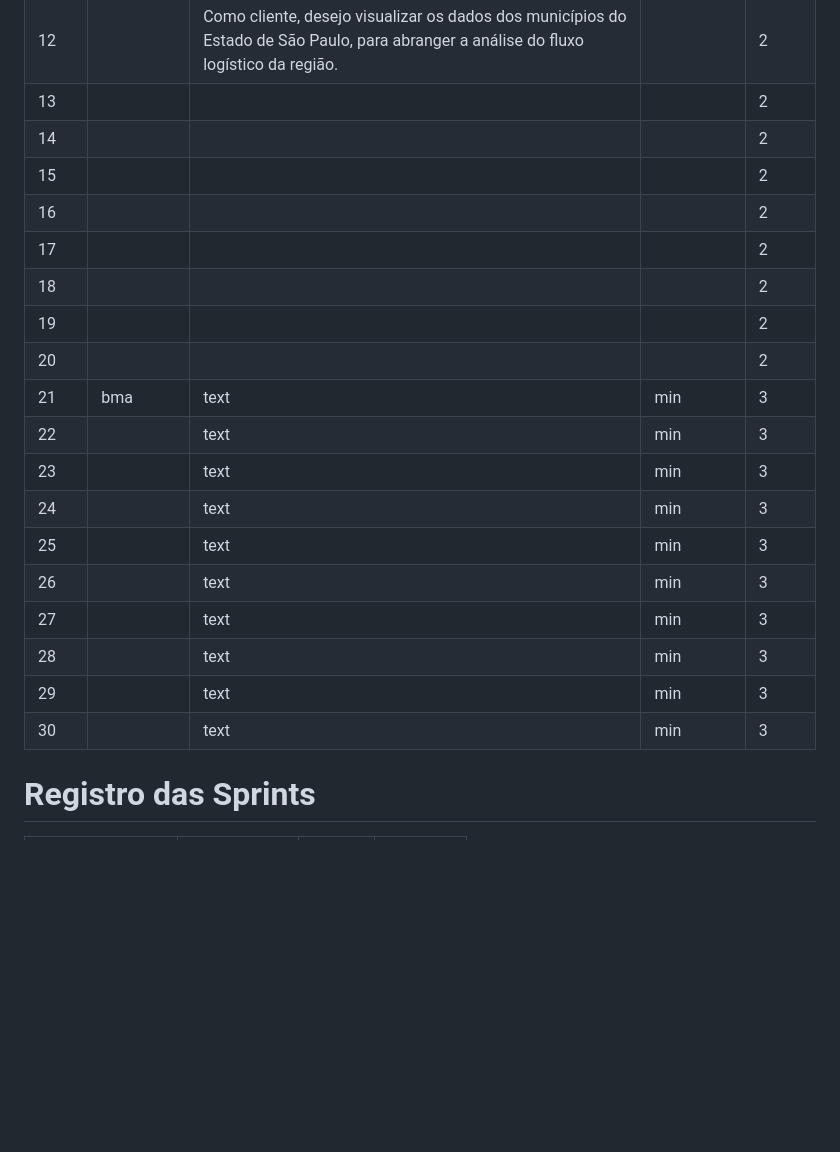
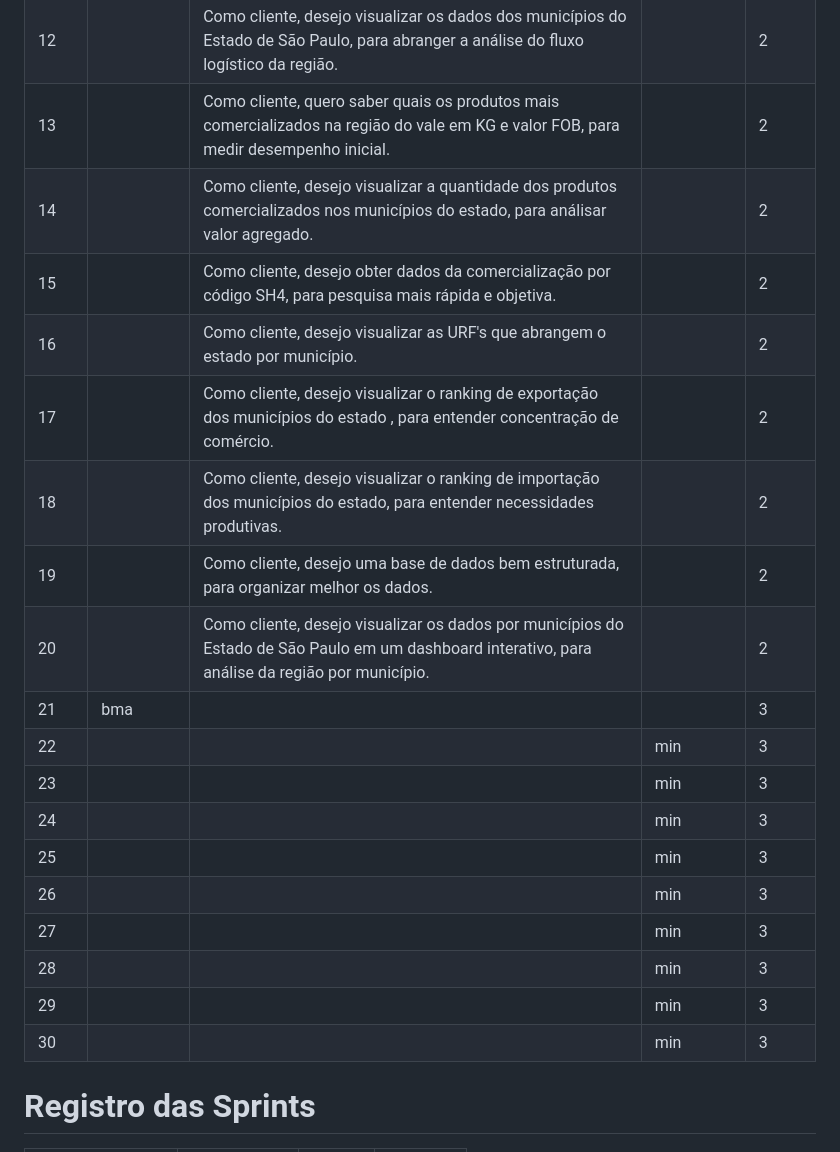
Before and after one commit to grupodeltalog/Back_Log, a Markdown page: README.md, the part around the change. Rendered like a GitHub page; blank space fills up the shorter version.

```diff
--- a/README.md
+++ b/README.md
@@ -65,24 +65,24 @@ Este projeto tem como objetivo ajudar e facilitar na utilização da plataforma
 | 10   | Média      | Como desenvolvedor, quero criar a estrutura inicial do dashboard, para iniciar a visualização dos dados| 10 minutos   | 1
 | 11   | Alta       | Como cliente, desejo visualizar os dados comerciais do estado de São Paulo para análise logística da região|  45 minutos  | 1
 | 12   |            | Como cliente, desejo visualizar os dados dos municípios do Estado de  São Paulo, para abranger a análise do fluxo logístico da região. |  | 2
-| 13   |            | |  | 2
-| 14   |            | |  | 2
-| 15   |            ||  | 2
-| 16   |            | |  | 2
-| 17   |            ||  | 2
-| 18   |            ||  | 2
-| 19   |            | |  | 2
-| 20   |            ||  | 2
-| 21   |    bma        |   text    |      min    | 3
-| 22   |            |   text    |      min    | 3
-| 23   ||   text    |      min    | 3
-| 24   | |   text    |      min    | 3
-| 25   |            |   text    |      min    | 3
-| 26   ||   text    |      min    | 3
-| 27   |  |   text    |      min    | 3
-| 28   |                   |   text    |      min    | 3
-| 29   ||   text    |      min    | 3
-| 30   ||   text    |      min    | 3
+| 13   |            | Como cliente, quero saber quais os produtos mais comercializados na região do vale em KG e valor FOB, para medir desempenho inicial.          |  | 2
+| 14   |            |   Como cliente, desejo visualizar a quantidade dos produtos comercializados nos municípios do estado, para análisar valor agregado.        |  | 2
+| 15   |            |  Como cliente, desejo obter dados da comercialização por código SH4, para pesquisa mais rápida e objetiva.         |  | 2
+| 16   |            |   Como cliente, desejo visualizar as URF's que abrangem o estado por município.        |  | 2
+| 17   |            |  Como cliente, desejo visualizar o ranking de exportação dos municípios do estado , para entender concentração de comércio.         |  | 2
+| 18   |            |    Como cliente, desejo visualizar o ranking de importação dos municípios do estado, para entender necessidades produtivas.       |  | 2
+| 19   |            |  Como cliente, desejo uma base de dados bem estruturada, para organizar melhor os dados.       |  | 2
+| 20   |            |   Como cliente, desejo visualizar os dados por municípios do Estado de São Paulo em um dashboard interativo, para análise da região por município.        |  | 2
+| 21   |    bma     |       |         | 3
+| 22   |            |      |      min    | 3
+| 23   |            |       |      min    | 3
+| 24   |            |       |      min    | 3
+| 25   |            |       |      min    | 3
+| 26   |            |      |      min    | 3
+| 27   |            |      |      min    | 3
+| 28   |            |       |      min    | 3
+| 29   |            |     |      min    | 3
+| 30   |            |     |      min    | 3
 
 
 
```
